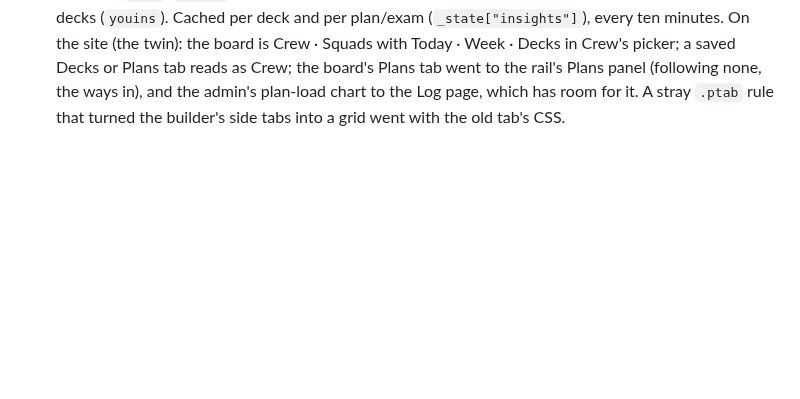
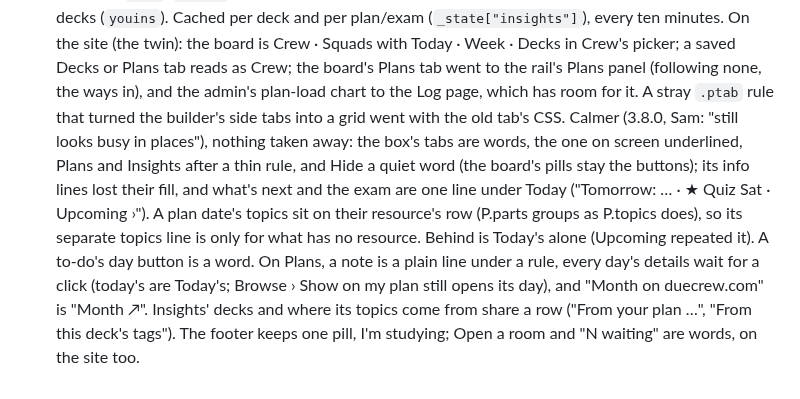
Before and after one commit to sammyc2472/due-crew, a Markdown page: docs/history.md, the part around the change. GitHub-like rendering; blank space fills up the shorter version.

```diff
--- a/docs/history.md
+++ b/docs/history.md
@@ -817,3 +817,17 @@ every release that changes how something works.
   ways in), and the admin's plan-load chart to the Log page, which has room
   for it. A stray `.ptab` rule that turned the builder's side tabs into a
   grid went with the old tab's CSS.
+  Calmer (3.8.0, Sam: "still looks busy in places"), nothing taken away: the
+  box's tabs are words, the one on screen underlined, Plans and Insights
+  after a thin rule, and Hide a quiet word (the board's pills stay the
+  buttons); its info lines lost their fill, and what's next and the exam
+  are one line under Today ("Tomorrow: … · ★ Quiz Sat · Upcoming ›").
+  A plan date's topics sit on their resource's row (P.parts groups as
+  P.topics does), so its separate topics line is only for what has no
+  resource. Behind is Today's alone (Upcoming repeated it). A to-do's day
+  button is a word. On Plans, a note is a plain line under a rule, every
+  day's details wait for a click (today's are Today's; Browse › Show on my
+  plan still opens its day), and "Month on duecrew.com" is "Month ↗".
+  Insights' decks and where its topics come from share a row ("From your
+  plan …", "From this deck's tags"). The footer keeps one pill, I'm
+  studying; Open a room and "N waiting" are words, on the site too.
```
Also changed, not shown: README.md (+2 -2 lines), docs/manual-anki-checklist.md (+3 -1 lines), docs/images/board.png, docs/images/plans.png, 5 other files.
